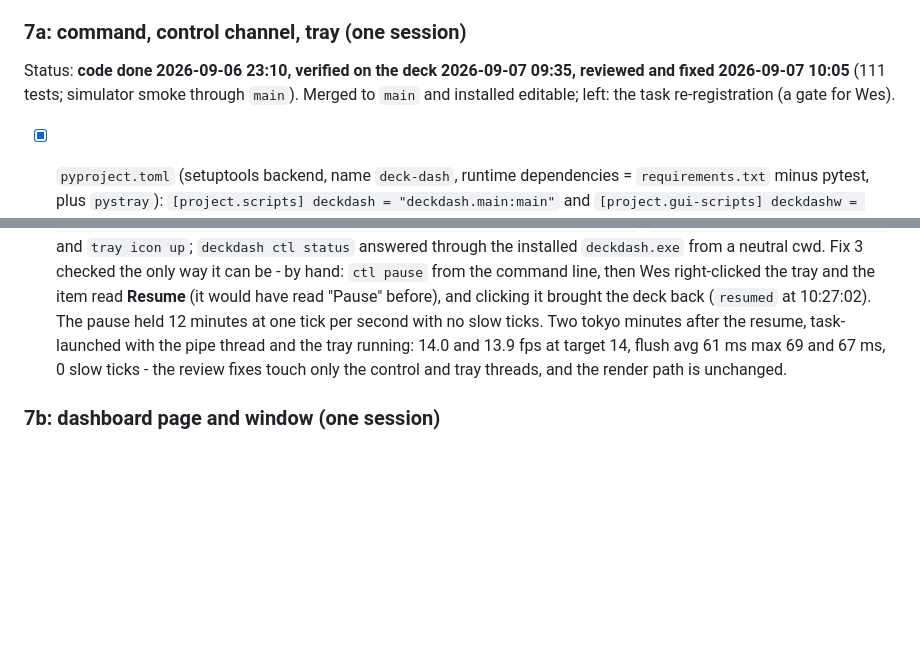
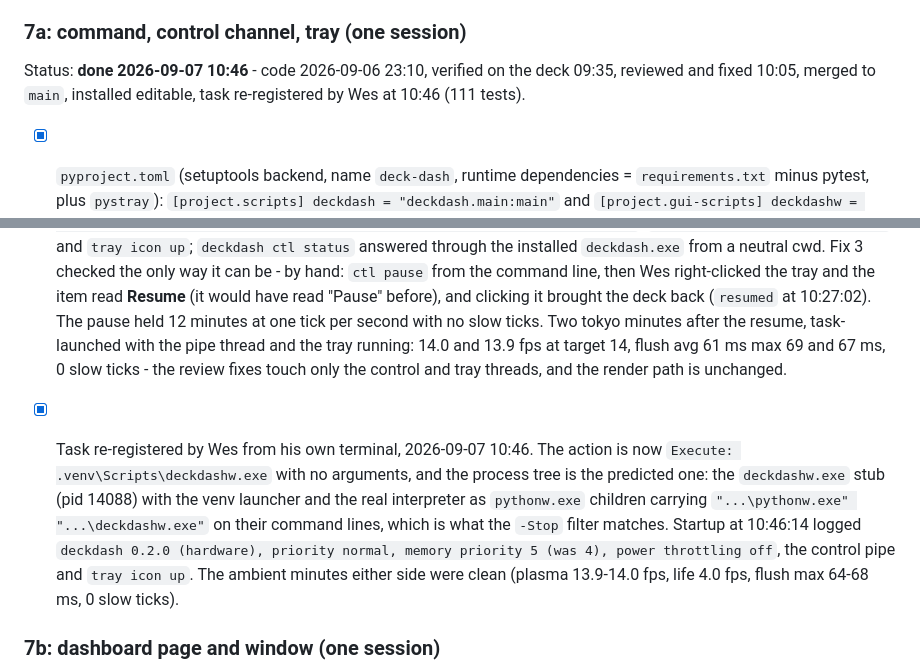
Before and after one commit to wasomma/deck-dash, a Markdown page: PHASES.md, 2 parts joined by grey strips. Drawn GitHub-style; blank space fills up the shorter version.

Commit message:
PHASES: 7a done - task re-registered on deckdashw.exe, tray up under it
The task's action is now .venv\Scripts\deckdashw.exe with the predicted process
tree (stub plus two pythonw children whose command lines the -Stop filter
matches). Startup logged 0.2.0, priority normal, throttling off, control pipe,
tray icon up; ambient minutes either side clean.

Co-Authored-By: Claude Opus 5 <noreply@anthropic.com>

```diff
--- a/PHASES.md
+++ b/PHASES.md
@@ -112,7 +112,7 @@ Finding that started it: under the scheduled task every scene averages its targe
 Spec agreed 2026-09-06 22:55 (Wes took all nine defaults, asked one at a time): the render loop stays the single long-running process and gains three faces, a `deckdash` command with a control subcommand, a tray icon, and a local dashboard page that opens as its own window. Lands after the overnight slow-tick grep and the README refresh. Acceptance for both halves: the slow-tick counter stays 0 in ambient mode with every face active.
 
 ### 7a: command, control channel, tray (one session)
-Status: **code done 2026-09-06 23:10, verified on the deck 2026-09-07 09:35, reviewed and fixed 2026-09-07 10:05** (111 tests; simulator smoke through `main`). Merged to `main` and installed editable; left: the task re-registration (a gate for Wes).
+Status: **done 2026-09-07 10:46** - code 2026-09-06 23:10, verified on the deck 09:35, reviewed and fixed 10:05, merged to `main`, installed editable, task re-registered by Wes at 10:46 (111 tests).
 - [x] `pyproject.toml` (setuptools backend, name `deck-dash`, runtime dependencies = `requirements.txt` minus pytest, plus `pystray`): `[project.scripts] deckdash = "deckdash.main:main"` and `[project.gui-scripts] deckdashw = "deckdash.main:main"`. Editable install into the main-checkout venv (`pip install -e .`; pip fetches setuptools as the build backend, a one-time download). `python -m deckdash` keeps working. `install_task.ps1` runs `.venv\Scripts\deckdashw.exe` when it exists, else `pythonw -m deckdash`; its process filter now also matches the launcher's command line and skips `ctl` clients. Checked with `pip wheel`: `deck_dash-0.2.0` carries both entry points. The editable install must run from the main checkout after the merge (from a worktree it would point the venv at the worktree). pystray 0.19.5 is in the main venv.
 - [x] `deckdash/control.py`: a daemon thread serves the Windows named pipe `\\.\pipe\deckdash` with stdlib `multiprocessing.connection` (`family="AF_PIPE"`, no port, same user only). One request tuple per connection, one reply dict (`ok`, `error`, payload). Commands go into `App.commands` (`queue.Queue`) and `_tick` drains it first (a "commands" mark). Commands: `status` (mode, scene, uptime, paused, locked, brightness, the last fps-line values, slow ticks since start, per-source last-fetch age and last error), `wake`, `scene NAME`, `next`, `pause`, `resume`, `brightness N|auto`, `toast KIND TITLE DETAIL` (a test toast through the normal toast path), `reload` (re-read config, rebuild slots, scene list, brightness and idle settings; sources untouched), `quit` (exit 0).
 - [x] CLI: `deckdash ctl <command> [args]`; `argv[0] == "ctl"` dispatches to `deckdash/ctl.py` before argparse and prints the reply (`--json` for the raw dict). Two client-side commands: `ctl restart` runs `tools\install_task.ps1 -Stop` then `-Start` from the CLI process; `ctl open` opens the dashboard (7b; in 7a it prints the URL).
@@ -131,6 +131,8 @@ Status: **code done 2026-09-06 23:10, verified on the deck 2026-09-07 09:35, rev
 - [x] `deckdashw.exe` process shape (checked before the re-registration gate, because `-Stop` has to keep working): the launcher spawns `pythonw.exe "...\deckdashw.exe" <args>` as a child, so the two `pythonw` entries stay and the `-Stop` filter matches them through its `*\deckdashw.exe*` pattern. Killing the child by PID showed the `.exe` stub exits with it rather than orphaning.
 - [x] The fixes verified on the deck under the **task-launched** process, 2026-09-07 10:14 (the task restarted onto merged `main`; it still runs `pythonw -m deckdash` until Wes re-registers, but that is the same code). Startup logged `deckdash 0.2.0 ... priority normal, memory priority 5 (was 4), power throttling off`, `control pipe \\.\pipe\deckdash` and `tray icon up`; `deckdash ctl status` answered through the installed `deckdash.exe` from a neutral cwd. Fix 3 checked the only way it can be - by hand: `ctl pause` from the command line, then Wes right-clicked the tray and the item read **Resume** (it would have read "Pause" before), and clicking it brought the deck back (`resumed` at 10:27:02). The pause held 12 minutes at one tick per second with no slow ticks. Two tokyo minutes after the resume, task-launched with the pipe thread and the tray running: 14.0 and 13.9 fps at target 14, flush avg 61 ms max 69 and 67 ms, 0 slow ticks - the review fixes touch only the control and tray threads, and the render path is unchanged.
 
+- [x] Task re-registered by Wes from his own terminal, 2026-09-07 10:46. The action is now `Execute: .venv\Scripts\deckdashw.exe` with no arguments, and the process tree is the predicted one: the `deckdashw.exe` stub (pid 14088) with the venv launcher and the real interpreter as `pythonw.exe` children carrying `"...\pythonw.exe" "...\deckdashw.exe"` on their command lines, which is what the `-Stop` filter matches. Startup at 10:46:14 logged `deckdash 0.2.0 (hardware), priority normal, memory priority 5 (was 4), power throttling off`, the control pipe and `tray icon up`. The ambient minutes either side were clean (plasma 13.9-14.0 fps, life 4.0 fps, flush max 64-68 ms, 0 slow ticks).
+
 ### 7b: dashboard page and window (one session)
 - [ ] `deckdash/dashboard.py`: stdlib `ThreadingHTTPServer` on `127.0.0.1:8770` (`[ui] dashboard_port`) in a daemon thread. Routes: `/` serves `deckdash/ui/index.html` (one file, plain HTML/JS/CSS, dark, no CDN); `/api/status` = the `status` command; `/api/frame.png` = the device's last fifteen key images composed on a 5x3 grid with `gap_px` between keys, PNG, cached for 200 ms; `/api/cmd` POST `{cmd, args}` = the control commands plus `restart` and `open`; `/api/config` GET = the effective values of the tunables, POST = validate, `config.write_local`, `reload`, and `restart_required: true` in the reply when feeds or repos changed.
 - [ ] Page panels: live preview (5 fps `<img>` refresh); status (mode, scene, fps, flush avg/max, slow ticks, per-source age and error, brightness, lock); controls (wake, scene buttons, next, pause/resume, brightness, test toast, restart, quit); settings form for the tunables list: layout (15 selects from the tile registry plus blank), overlays, scene order and minutes and fps, idle minutes, day and night brightness with the night window, `slow_step_ms`, news feeds, CI repos. Writes go to `config.local.toml` only; `config.toml` stays canonical; hosts and addresses stay file-edited.
```
